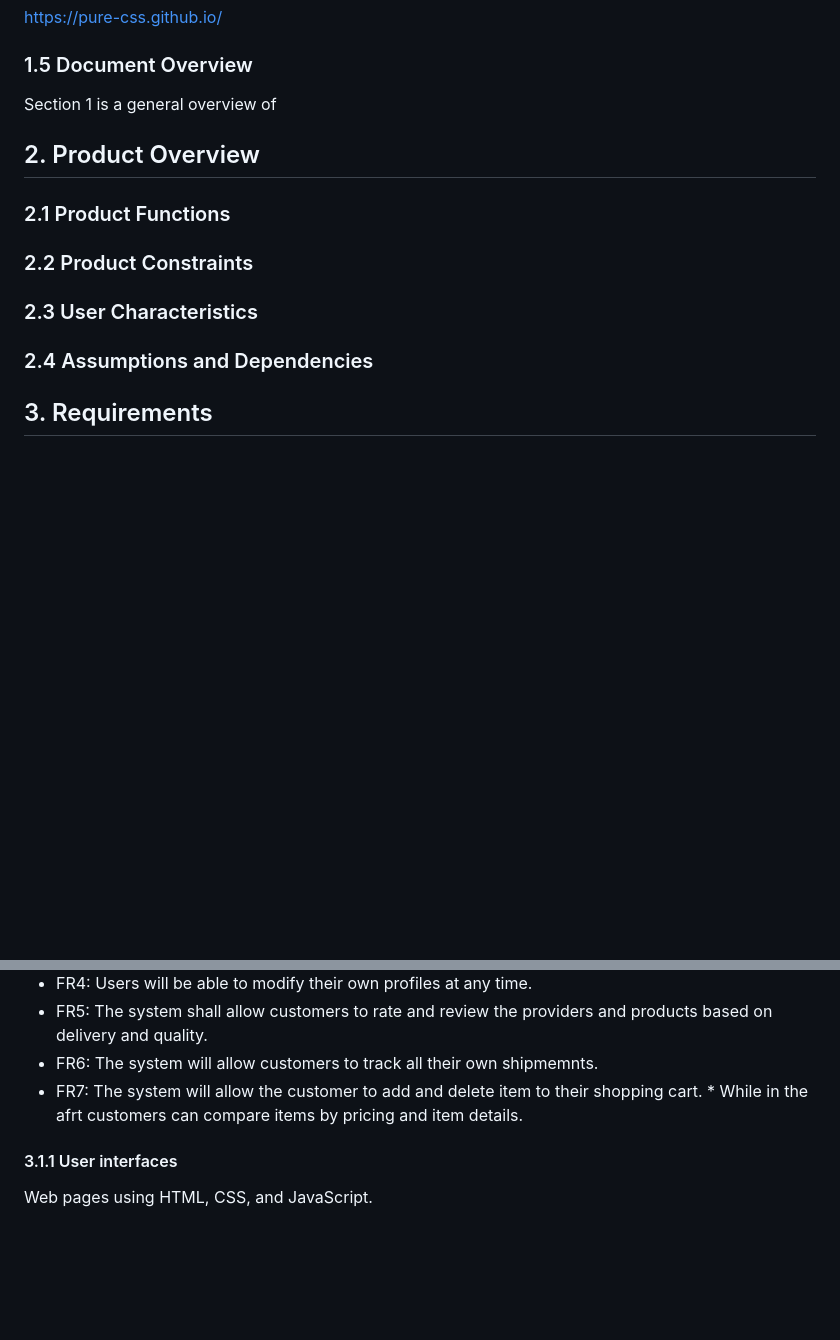
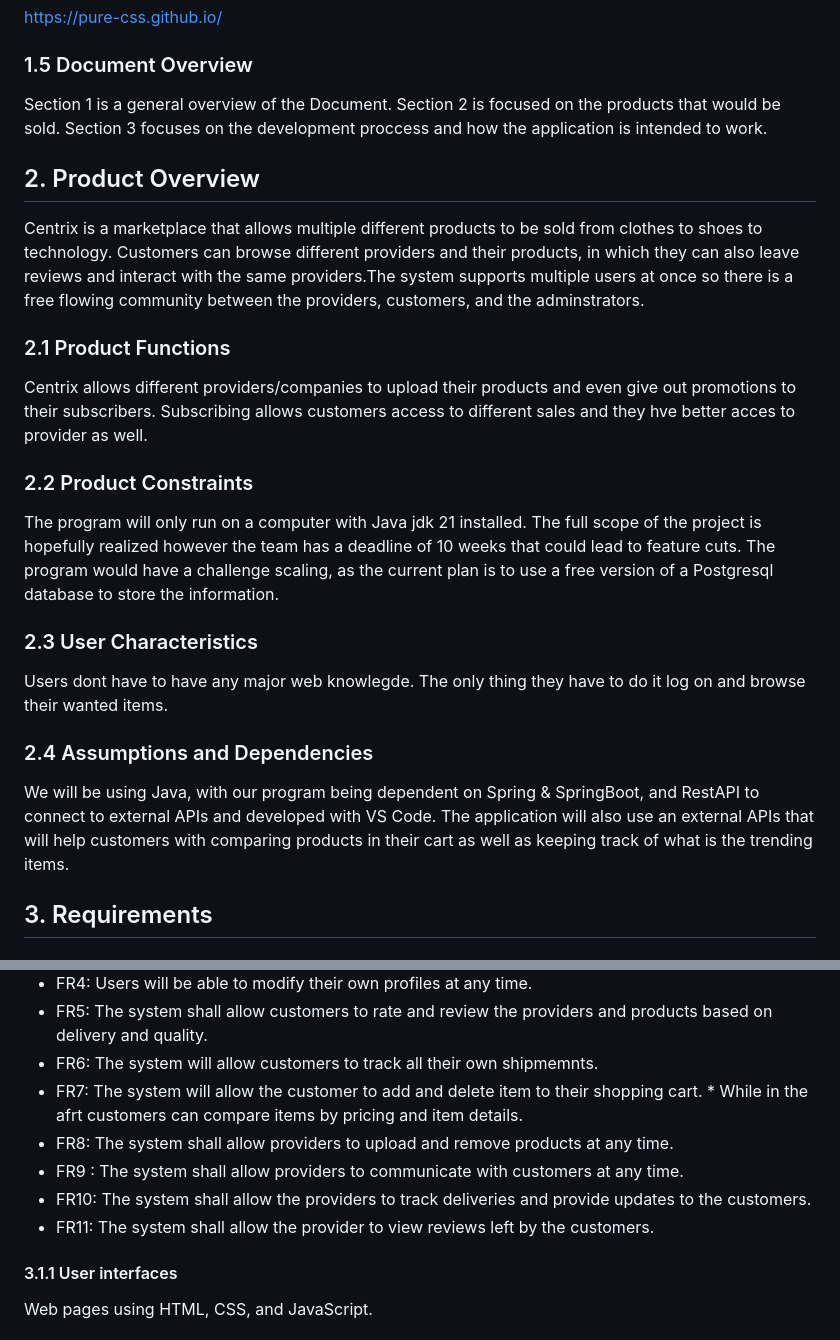
Before and after one commit to MarionosIntern/-MA---Team-9, a Markdown page: doc/Centrix SRS.md, 2 parts joined by grey strips. Drawn GitHub-style; blank space fills up the shorter version.

Commit message:
Update Centrix SRS.md
final update

```diff
--- a/doc/Centrix SRS.md
+++ b/doc/Centrix SRS.md
@@ -72,23 +72,23 @@ VS Code - An intergrated development environment (IDE) for java and html. This i
 https://pure-css.github.io/
 
 ### 1.5 Document Overview
-Section 1 is a general overview of
+Section 1 is a general overview of the Document. Section 2 is focused on the products that would be sold. Section 3 focuses on the development proccess and how the application is intended to work.
 
 
 ## 2. Product Overview
-
+Centrix is a marketplace that allows multiple different products to be sold from clothes to shoes to technology. Customers can browse different providers and their products, in which they can also leave reviews and interact with the same providers.The system supports multiple users at once so there is a free flowing community between the providers, customers, and the adminstrators.
 
 ### 2.1 Product Functions
-
+ Centrix allows different providers/companies to upload their products and even give out promotions to their subscribers. Subscribing allows customers access to different sales and they hve better acces to provider as well.
 
 ### 2.2 Product Constraints
-
+The program will only run on a computer with Java jdk 21 installed. The full scope of the project is hopefully realized however the team has a deadline of  10 weeks that could lead to feature cuts. The program would have a challenge scaling, as the current plan is to use a free version of a Postgresql database to store the information.
 
 ### 2.3 User Characteristics
-
+Users dont have to have any major web knowlegde. The only thing they have to do it log on and browse their wanted items.
 
 ### 2.4 Assumptions and Dependencies
-
+We will be using Java, with our program being dependent on Spring & SpringBoot, and RestAPI to connect to external APIs and developed with VS Code. The application will also use an external  APIs that will help customers with comparing products in their cart as well as keeping track of what is the trending items.
 ## 3. Requirements
 
 ### 3.1 Functional Requirements
@@ -104,6 +104,10 @@ Section 1 is a general overview of
 * FR6: The system will allow customers to track all their own shipmemnts.
 * FR7: The system will allow the customer to add and delete item to their shopping cart.
       * While in the afrt customers can compare items by pricing and item details.
+* FR8: The system shall allow providers to upload and remove products at any time.
+* FR9 : The system shall allow providers to communicate with customers at any time.
+* FR10: The system shall allow the providers to track deliveries and provide updates to the customers.
+* FR11: The system shall allow the provider to view reviews left by the customers.
 
 #### 3.1.1 User interfaces
 Web pages using HTML, CSS, and JavaScript.
```
